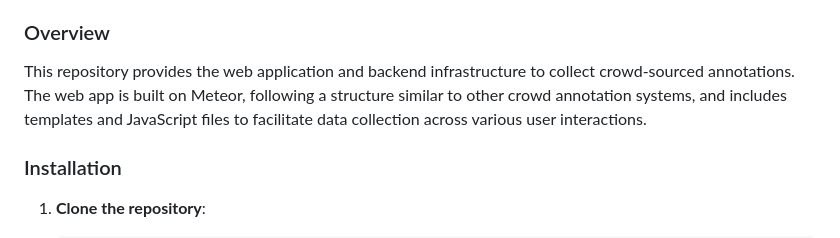
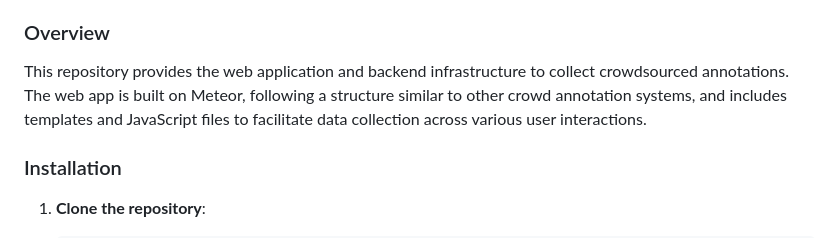
Before and after one commit to mgemalma/bias_human_subject_experiment_infrastructure, a Markdown page: README.md, the part around the change. Rendered like a GitHub page.

```diff
--- a/README.md
+++ b/README.md
@@ -6,7 +6,7 @@ This repository supports the data collection infrastructure for the research pro
 *Collecting large-scale human-annotated datasets via crowdsourcing is crucial for training and improving automated models in human-in-the-loop AI systems. However, biases, particularly confirmation bias, can affect data quality and, consequently, model performance. This paper presents a bias-aware label aggregation algorithm that factors in crowd workers' varying levels of confirmation bias, enhancing ground-truth inference from crowdsourced data. Real-world and synthetic data evaluations demonstrate the algorithm's advantage over baseline methods in tasks where workers exhibit confirmation bias.*
 
 ### Overview
-This repository provides the web application and backend infrastructure to collect crowd-sourced annotations. The web app is built on Meteor, following a structure similar to other crowd annotation systems, and includes templates and JavaScript files to facilitate data collection across various user interactions.
+This repository provides the web application and backend infrastructure to collect crowdsourced annotations. The web app is built on Meteor, following a structure similar to other crowd annotation systems, and includes templates and JavaScript files to facilitate data collection across various user interactions.
 
 ### Installation
 
```
